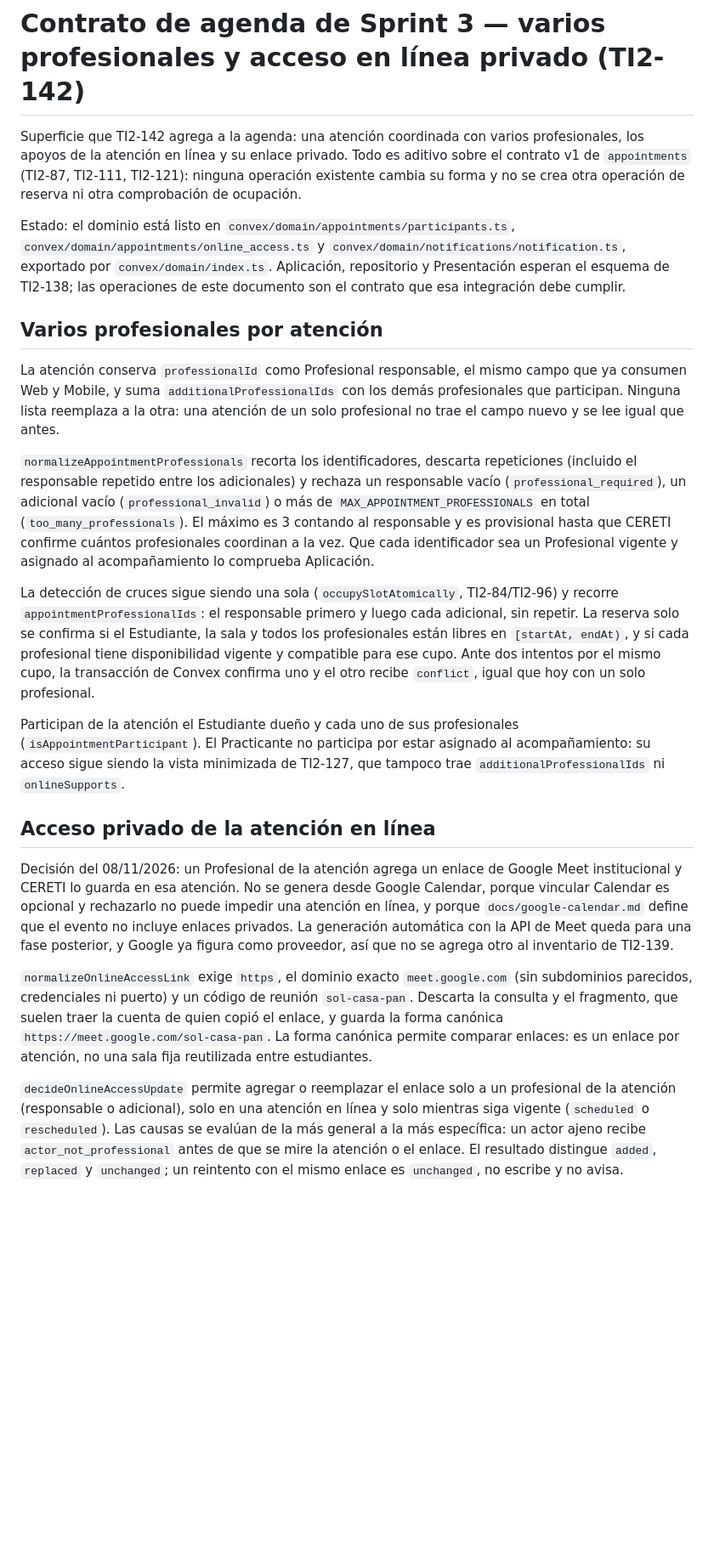
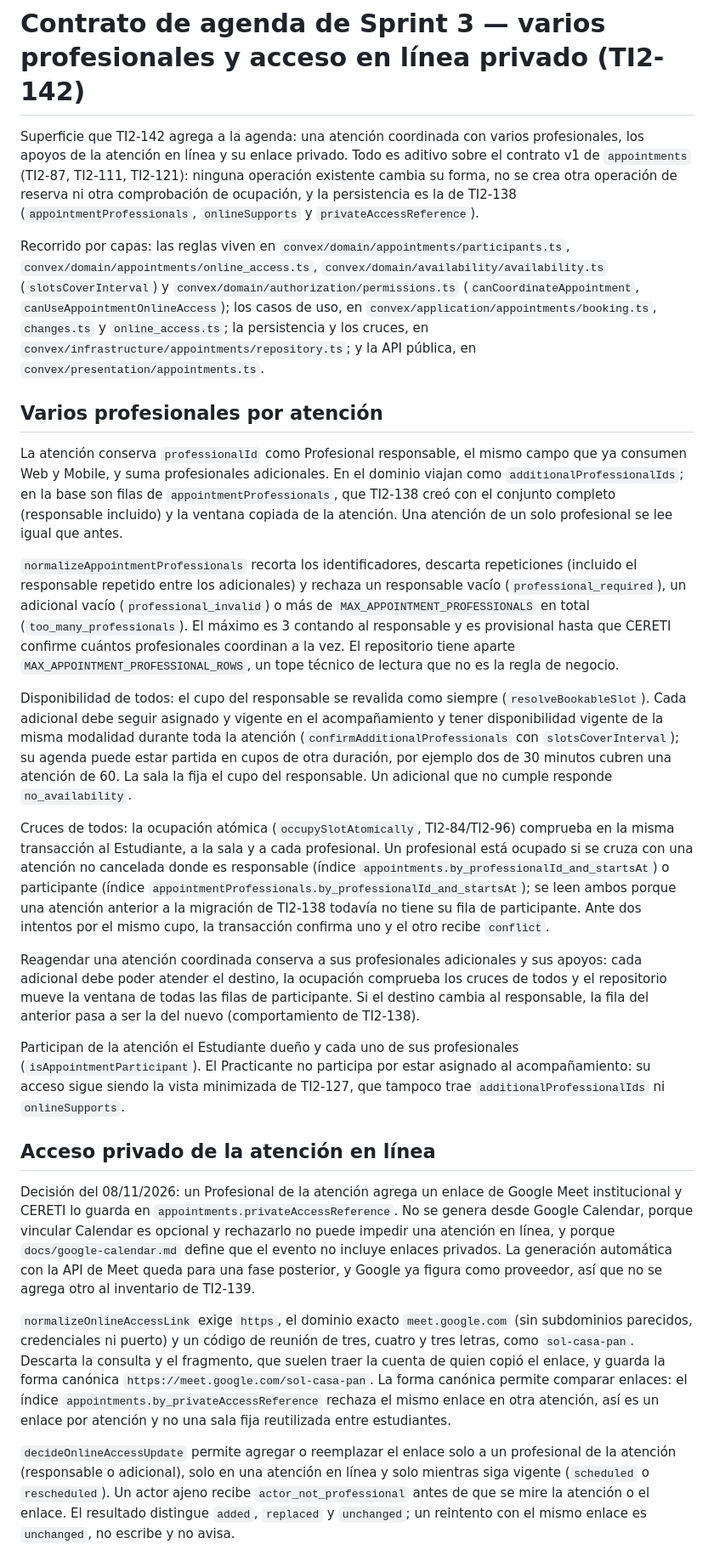
Before and after one commit to FernandoValdes01/ceretime, a Markdown page: docs/contratos-sprint-3/agenda.md, the part around one of its changes. Shown at 85% size. GitHub-like rendering; blank space fills up the shorter version.

```diff
--- a/docs/contratos-sprint-3/agenda.md
+++ b/docs/contratos-sprint-3/agenda.md
@@ -1,24 +1,28 @@
 # Contrato de agenda de Sprint 3 — varios profesionales y acceso en línea privado (TI2-142)
 
-Superficie que TI2-142 agrega a la agenda: una atención coordinada con varios profesionales, los apoyos de la atención en línea y su enlace privado. Todo es aditivo sobre el contrato v1 de `appointments` (TI2-87, TI2-111, TI2-121): ninguna operación existente cambia su forma y no se crea otra operación de reserva ni otra comprobación de ocupación.
+Superficie que TI2-142 agrega a la agenda: una atención coordinada con varios profesionales, los apoyos de la atención en línea y su enlace privado. Todo es aditivo sobre el contrato v1 de `appointments` (TI2-87, TI2-111, TI2-121): ninguna operación existente cambia su forma, no se crea otra operación de reserva ni otra comprobación de ocupación, y la persistencia es la de TI2-138 (`appointmentProfessionals`, `onlineSupports` y `privateAccessReference`).
 
-Estado: el dominio está listo en `convex/domain/appointments/participants.ts`, `convex/domain/appointments/online_access.ts` y `convex/domain/notifications/notification.ts`, exportado por `convex/domain/index.ts`. Aplicación, repositorio y Presentación esperan el esquema de TI2-138; las operaciones de este documento son el contrato que esa integración debe cumplir.
+Recorrido por capas: las reglas viven en `convex/domain/appointments/participants.ts`, `convex/domain/appointments/online_access.ts`, `convex/domain/availability/availability.ts` (`slotsCoverInterval`) y `convex/domain/authorization/permissions.ts` (`canCoordinateAppointment`, `canUseAppointmentOnlineAccess`); los casos de uso, en `convex/application/appointments/booking.ts`, `changes.ts` y `online_access.ts`; la persistencia y los cruces, en `convex/infrastructure/appointments/repository.ts`; y la API pública, en `convex/presentation/appointments.ts`.
 
 ## Varios profesionales por atención
 
-La atención conserva `professionalId` como Profesional responsable, el mismo campo que ya consumen Web y Mobile, y suma `additionalProfessionalIds` con los demás profesionales que participan. Ninguna lista reemplaza a la otra: una atención de un solo profesional no trae el campo nuevo y se lee igual que antes.
+La atención conserva `professionalId` como Profesional responsable, el mismo campo que ya consumen Web y Mobile, y suma profesionales adicionales. En el dominio viajan como `additionalProfessionalIds`; en la base son filas de `appointmentProfessionals`, que TI2-138 creó con el conjunto completo (responsable incluido) y la ventana copiada de la atención. Una atención de un solo profesional se lee igual que antes.
 
-`normalizeAppointmentProfessionals` recorta los identificadores, descarta repeticiones (incluido el responsable repetido entre los adicionales) y rechaza un responsable vacío (`professional_required`), un adicional vacío (`professional_invalid`) o más de `MAX_APPOINTMENT_PROFESSIONALS` en total (`too_many_professionals`). El máximo es 3 contando al responsable y es provisional hasta que CERETI confirme cuántos profesionales coordinan a la vez. Que cada identificador sea un Profesional vigente y asignado al acompañamiento lo comprueba Aplicación.
+`normalizeAppointmentProfessionals` recorta los identificadores, descarta repeticiones (incluido el responsable repetido entre los adicionales) y rechaza un responsable vacío (`professional_required`), un adicional vacío (`professional_invalid`) o más de `MAX_APPOINTMENT_PROFESSIONALS` en total (`too_many_professionals`). El máximo es 3 contando al responsable y es provisional hasta que CERETI confirme cuántos profesionales coordinan a la vez. El repositorio tiene aparte `MAX_APPOINTMENT_PROFESSIONAL_ROWS`, un tope técnico de lectura que no es la regla de negocio.
 
-La detección de cruces sigue siendo una sola (`occupySlotAtomically`, TI2-84/TI2-96) y recorre `appointmentProfessionalIds`: el responsable primero y luego cada adicional, sin repetir. La reserva solo se confirma si el Estudiante, la sala y todos los profesionales están libres en `[startAt, endAt)`, y si cada profesional tiene disponibilidad vigente y compatible para ese cupo. Ante dos intentos por el mismo cupo, la transacción de Convex confirma uno y el otro recibe `conflict`, igual que hoy con un solo profesional.
+Disponibilidad de todos: el cupo del responsable se revalida como siempre (`resolveBookableSlot`). Cada adicional debe seguir asignado y vigente en el acompañamiento y tener disponibilidad vigente de la misma modalidad durante toda la atención (`confirmAdditionalProfessionals` con `slotsCoverInterval`); su agenda puede estar partida en cupos de otra duración, por ejemplo dos de 30 minutos cubren una atención de 60. La sala la fija el cupo del responsable. Un adicional que no cumple responde `no_availability`.
+
+Cruces de todos: la ocupación atómica (`occupySlotAtomically`, TI2-84/TI2-96) comprueba en la misma transacción al Estudiante, a la sala y a cada profesional. Un profesional está ocupado si se cruza con una atención no cancelada donde es responsable (índice `appointments.by_professionalId_and_startsAt`) o participante (índice `appointmentProfessionals.by_professionalId_and_startsAt`); se leen ambos porque una atención anterior a la migración de TI2-138 todavía no tiene su fila de participante. Ante dos intentos por el mismo cupo, la transacción confirma uno y el otro recibe `conflict`.
+
+Reagendar una atención coordinada conserva a sus profesionales adicionales y sus apoyos: cada adicional debe poder atender el destino, la ocupación comprueba los cruces de todos y el repositorio mueve la ventana de todas las filas de participante. Si el destino cambia al responsable, la fila del anterior pasa a ser la del nuevo (comportamiento de TI2-138).
 
 Participan de la atención el Estudiante dueño y cada uno de sus profesionales (`isAppointmentParticipant`). El Practicante no participa por estar asignado al acompañamiento: su acceso sigue siendo la vista minimizada de TI2-127, que tampoco trae `additionalProfessionalIds` ni `onlineSupports`.
 
 ## Acceso privado de la atención en línea
 
-Decisión del 08/11/2026: un Profesional de la atención agrega un enlace de Google Meet institucional y CERETI lo guarda en esa atención. No se genera desde Google Calendar, porque vincular Calendar es opcional y rechazarlo no puede impedir una atención en línea, y porque `docs/google-calendar.md` define que el evento no incluye enlaces privados. La generación automática con la API de Meet queda para una fase posterior, y Google ya figura como proveedor, así que no se agrega otro al inventario de TI2-139.
+Decisión del 08/11/2026: un Profesional de la atención agrega un enlace de Google Meet institucional y CERETI lo guarda en `appointments.privateAccessReference`. No se genera desde Google Calendar, porque vincular Calendar es opcional y rechazarlo no puede impedir una atención en línea, y porque `docs/google-calendar.md` define que el evento no incluye enlaces privados. La generación automática con la API de Meet queda para una fase posterior, y Google ya figura como proveedor, así que no se agrega otro al inventario de TI2-139.
 
-`normalizeOnlineAccessLink` exige `https`, el dominio exacto `meet.google.com` (sin subdominios parecidos, credenciales ni puerto) y un código de reunión `sol-casa-pan`. Descarta la consulta y el fragmento, que suelen traer la cuenta de quien copió el enlace, y guarda la forma canónica `https://meet.google.com/sol-casa-pan`. La forma canónica permite comparar enlaces: es un enlace por atención, no una sala fija reutilizada entre estudiantes.
+`normalizeOnlineAccessLink` exige `https`, el dominio exacto `meet.google.com` (sin subdominios parecidos, credenciales ni puerto) y un código de reunión de tres, cuatro y tres letras, como `sol-casa-pan`. Descarta la consulta y el fragmento, que suelen traer la cuenta de quien copió el enlace, y guarda la forma canónica `https://meet.google.com/sol-casa-pan`. La forma canónica permite comparar enlaces: el índice `appointments.by_privateAccessReference` rechaza el mismo enlace en otra atención, así es un enlace por atención y no una sala fija reutilizada entre estudiantes.
 
-`decideOnlineAccessUpdate` permite agregar o reemplazar el enlace solo a un profesional de la atención (responsable o adicional), solo en una atención en línea y solo mientras siga vigente (`scheduled` o `rescheduled`). Las causas se evalúan de la más general a la más específica: un actor ajeno recibe `actor_not_professional` antes de que se mire la atención o el enlace. El resultado distingue `added`, `replaced` y `unchanged`; un reintento con el mismo enlace es `unchanged`, no escribe y no avisa.
+`decideOnlineAccessUpdate` permite agregar o reemplazar el enlace solo a un profesional de la atención (responsable o adicional), solo en una atención en línea y solo mientras siga vigente (`scheduled` o `rescheduled`). Un actor ajeno recibe `actor_not_professional` antes de que se mire la atención o el enlace. El resultado distingue `added`, `replaced` y `unchanged`; un reintento con el mismo enlace es `unchanged`, no escribe y no avisa.
 
```
Also changed, not shown: other parts of docs/contratos-sprint-3/agenda.md (+28 -29 lines), 1 other file.
